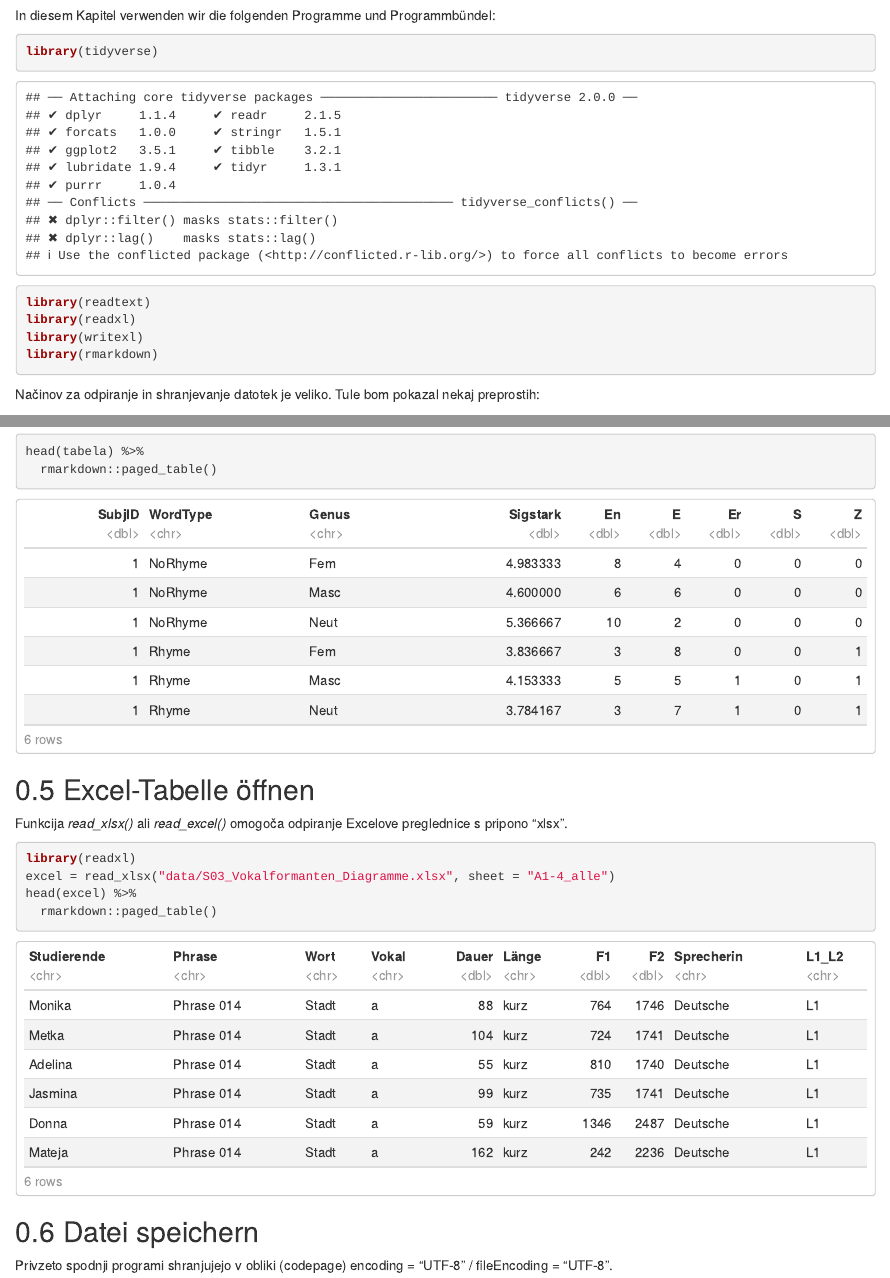
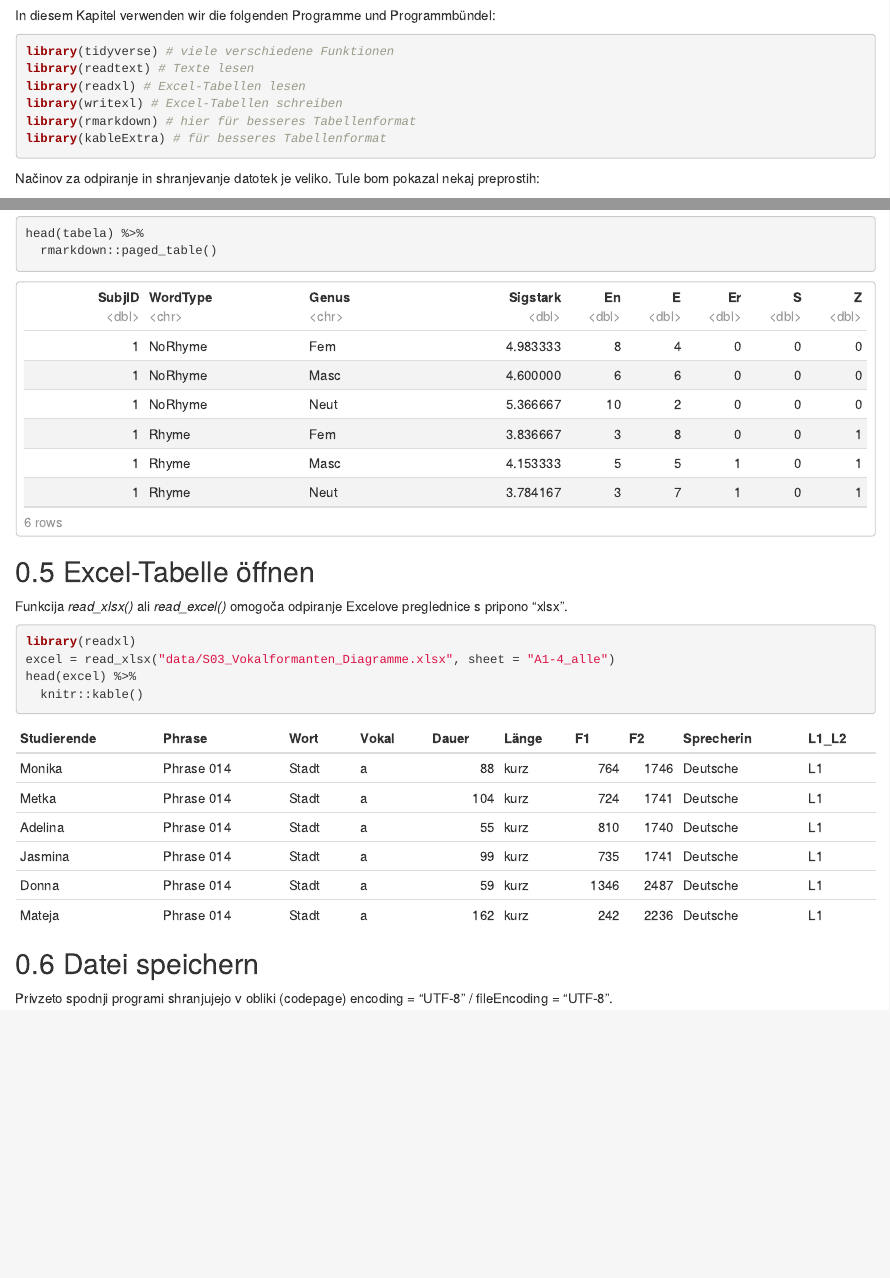
Before and after one commit to tpetric7/raj2022-book, an R Markdown document (02-Odpiranje_in_shranjevanje.Rmd): the page in a window 1100 px wide, from 60 px down, and a second part further down, joined at a grey line. Rendered offline with R 4.5, knitr and Pandoc, with nearby package versions; drawn as R Markdown's standard HTML page in place of the format the file asks for; some code elsewhere in the file could not run offline.

Commit message:
updated files

````diff
--- a/02-Odpiranje_in_shranjevanje.Rmd
+++ b/02-Odpiranje_in_shranjevanje.Rmd
@@ -7,12 +7,13 @@ knitr::opts_chunk$set(echo = TRUE)
 
 In diesem Kapitel verwenden wir die folgenden Programme und Programmbündel:
 
-```{r}
-library(tidyverse)
-library(readtext)
-library(readxl)
-library(writexl)
-library(rmarkdown)
+```{r message=FALSE, warning=FALSE}
+library(tidyverse) # viele verschiedene Funktionen
+library(readtext) # Texte lesen
+library(readxl) # Excel-Tabellen lesen
+library(writexl) # Excel-Tabellen schreiben
+library(rmarkdown) # hier für besseres Tabellenformat
+library(kableExtra) # für besseres Tabellenformat
 ```
 
 Načinov za odpiranje in shranjevanje datotek je veliko. Tule bom pokazal nekaj preprostih:
@@ -70,7 +71,7 @@ Funkcija *read_xlsx()* ali *read_excel()* omogoča odpiranje Excelove preglednic
 library(readxl)
 excel = read_xlsx("data/S03_Vokalformanten_Diagramme.xlsx", sheet = "A1-4_alle")
 head(excel) %>%
-  rmarkdown::paged_table()
+  knitr::kable()
 
 ```
 
````
Also changed, not shown: 04-kommentare_chisq_long.Rmd (+8 -4 lines), docs/search_index.json, moja_tabela.xlsx, 3 other files.
